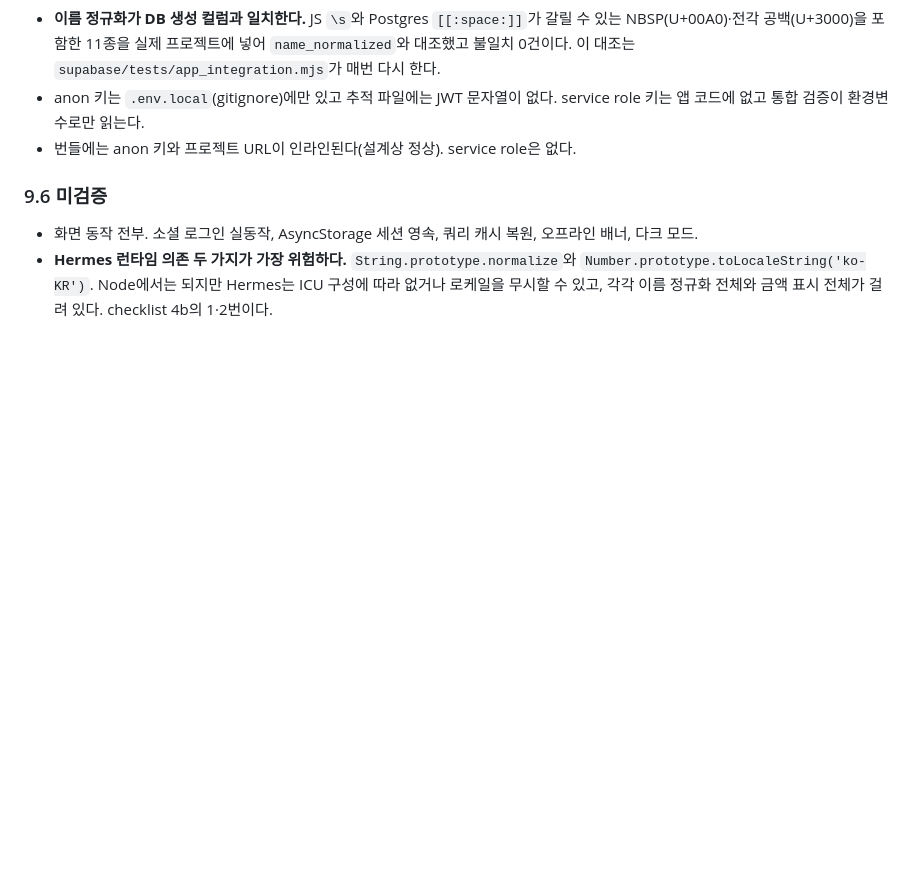
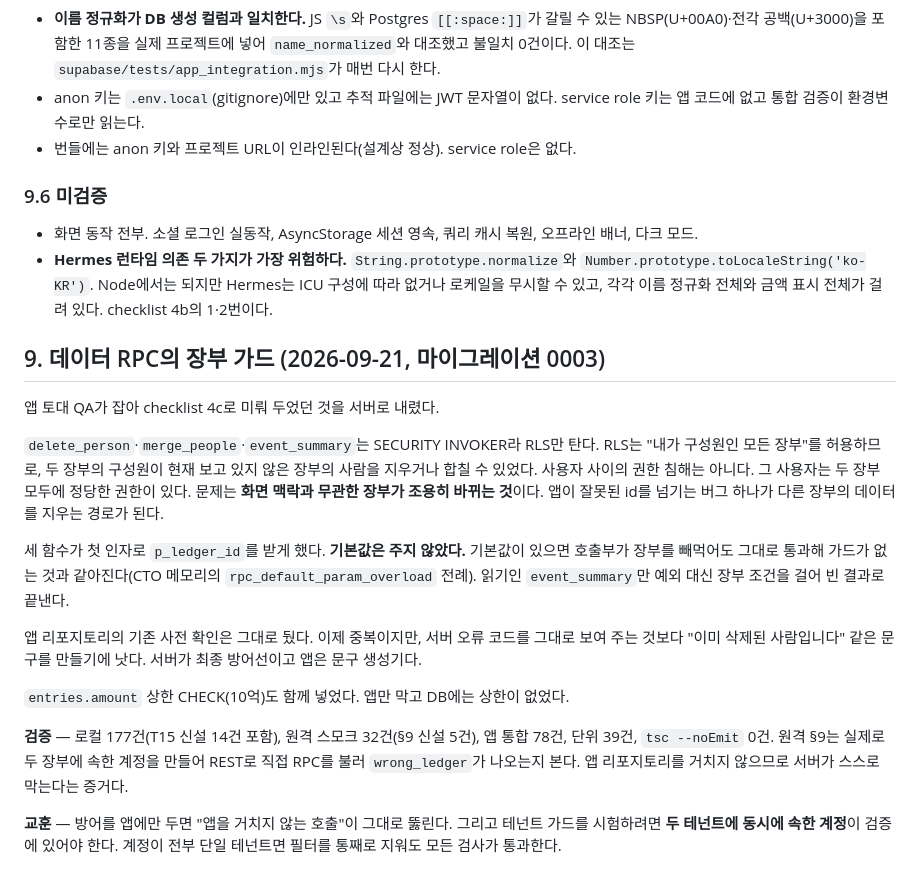
Before and after one commit to cocobanana-spec/returnproject, a Markdown page: context-notes.md, the part around the change. GitHub-like rendering; blank space fills up the shorter version.

Commit message:
서버 가드 반영해 문서 갱신
Co-Authored-By: Claude Opus 5 (1M context) <noreply@anthropic.com>

```diff
--- a/context-notes.md
+++ b/context-notes.md
@@ -212,3 +212,19 @@ checklist 4단계의 자바스크립트 계층을 끝까지 쌓았다. 네이티
 ### 9.6 미검증
 - 화면 동작 전부. 소셜 로그인 실동작, AsyncStorage 세션 영속, 쿼리 캐시 복원, 오프라인 배너, 다크 모드.
 - **Hermes 런타임 의존 두 가지가 가장 위험하다.** `String.prototype.normalize`와 `Number.prototype.toLocaleString('ko-KR')`. Node에서는 되지만 Hermes는 ICU 구성에 따라 없거나 로케일을 무시할 수 있고, 각각 이름 정규화 전체와 금액 표시 전체가 걸려 있다. checklist 4b의 1·2번이다.
+
+## 9. 데이터 RPC의 장부 가드 (2026-09-21, 마이그레이션 0003)
+
+앱 토대 QA가 잡아 checklist 4c로 미뤄 두었던 것을 서버로 내렸다.
+
+`delete_person`·`merge_people`·`event_summary`는 SECURITY INVOKER라 RLS만 탄다. RLS는 "내가 구성원인 모든 장부"를 허용하므로, 두 장부의 구성원이 현재 보고 있지 않은 장부의 사람을 지우거나 합칠 수 있었다. 사용자 사이의 권한 침해는 아니다. 그 사용자는 두 장부 모두에 정당한 권한이 있다. 문제는 **화면 맥락과 무관한 장부가 조용히 바뀌는 것**이다. 앱이 잘못된 id를 넘기는 버그 하나가 다른 장부의 데이터를 지우는 경로가 된다.
+
+세 함수가 첫 인자로 `p_ledger_id`를 받게 했다. **기본값은 주지 않았다.** 기본값이 있으면 호출부가 장부를 빼먹어도 그대로 통과해 가드가 없는 것과 같아진다(CTO 메모리의 `rpc_default_param_overload` 전례). 읽기인 `event_summary`만 예외 대신 장부 조건을 걸어 빈 결과로 끝낸다.
+
+앱 리포지토리의 기존 사전 확인은 그대로 뒀다. 이제 중복이지만, 서버 오류 코드를 그대로 보여 주는 것보다 "이미 삭제된 사람입니다" 같은 문구를 만들기에 낫다. 서버가 최종 방어선이고 앱은 문구 생성기다.
+
+`entries.amount` 상한 CHECK(10억)도 함께 넣었다. 앱만 막고 DB에는 상한이 없었다.
+
+**검증** — 로컬 177건(T15 신설 14건 포함), 원격 스모크 32건(§9 신설 5건), 앱 통합 78건, 단위 39건, `tsc --noEmit` 0건. 원격 §9는 실제로 두 장부에 속한 계정을 만들어 REST로 직접 RPC를 불러 `wrong_ledger`가 나오는지 본다. 앱 리포지토리를 거치지 않으므로 서버가 스스로 막는다는 증거다.
+
+**교훈** — 방어를 앱에만 두면 "앱을 거치지 않는 호출"이 그대로 뚫린다. 그리고 테넌트 가드를 시험하려면 **두 테넌트에 동시에 속한 계정**이 검증에 있어야 한다. 계정이 전부 단일 테넌트면 필터를 통째로 지워도 모든 검사가 통과한다.
```
Also changed, not shown: checklist.md (+3 -3 lines), docs/03-data-model.md (+6 -4 lines).
